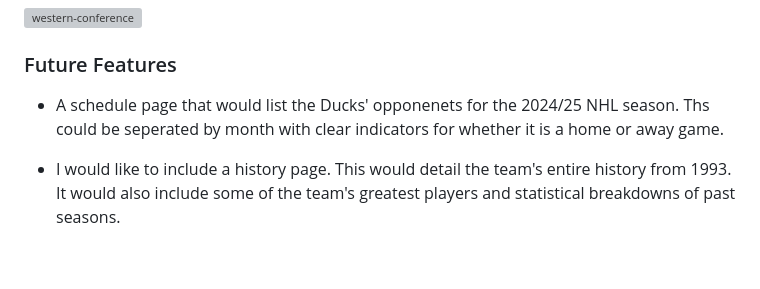
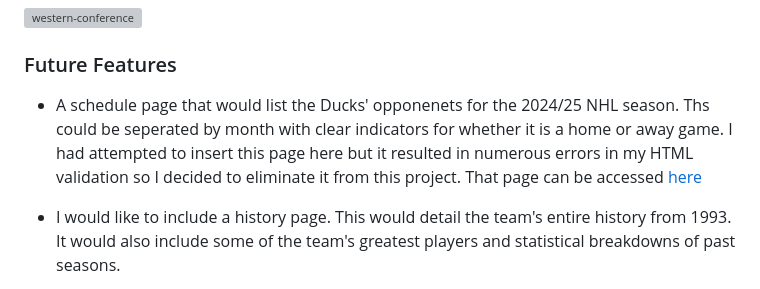
Before and after one commit to paddyhockey1/Ducks-Fansite, a Markdown page: README.md, the part around the change. Drawn GitHub-style; blank space fills up the shorter version; grey boxes are pictures that could not be loaded.

Commit message:
Add: Schedule Link in Future Features

```diff
--- a/README.md
+++ b/README.md
@@ -135,7 +135,7 @@ The page also contains the same statistical breakdown for the wider Western Conf
 ### Future Features
 
 
-* A schedule page that would list the Ducks' opponenets for the 2024/25 NHL season. Ths could be seperated by month with clear indicators for whether it is a home or away game.
+* A schedule page that would list the Ducks' opponenets for the 2024/25 NHL season. Ths could be seperated by month with clear indicators for whether it is a home or away game. I had attempted to insert this page here but it resulted in numerous errors in my HTML validation so I decided to eliminate it from this project. That page can be accessed [here](https://github.com/rogiethegoalie/Ducks-Site-Redo/blob/main/schedule.html)
 
 
 * I would like to include a history page. This would detail the team's entire history from 1993. It would also include some of the team's greatest players and statistical breakdowns of past seasons.
```
